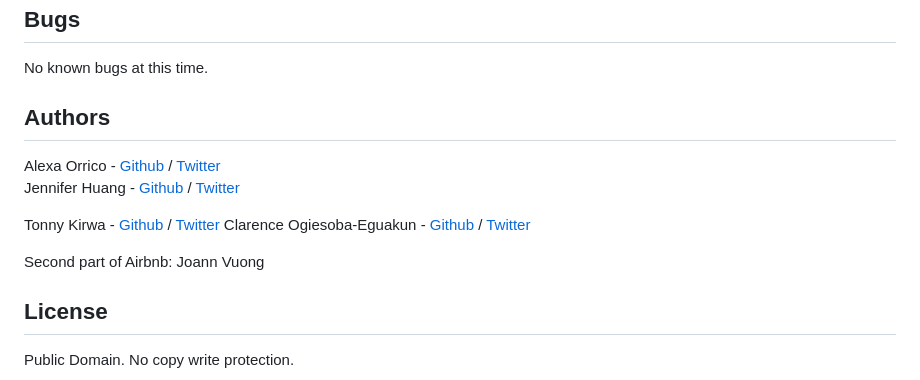
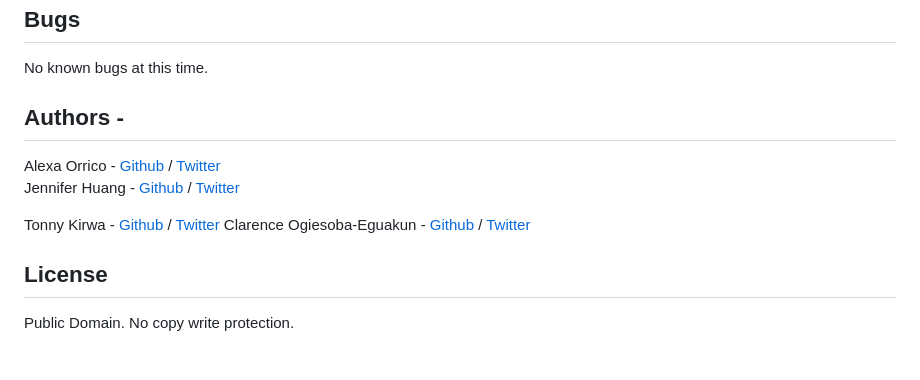
Before and after one commit to Clarenced1/AirBnB_clone_v3, a Markdown page: README.md, the part around the change. Drawn GitHub-style; blank space fills up the shorter version.

Commit message:
fix - README.md API files

```diff
--- a/README.md
+++ b/README.md
@@ -153,15 +153,13 @@ EOF  all  create  destroy  help  quit  show  update
 ## Bugs
 No known bugs at this time.
 
-## Authors
+## Authors -
 Alexa Orrico - [Github](https://github.com/alexaorrico) / [Twitter](https://twitter.com/alexa_orrico)
 Jennifer Huang - [Github](https://github.com/jhuang10123) / [Twitter](https://twitter.com/earthtojhuang)
 
 Tonny Kirwa - [Github](https://github.com/tkirwa) / [Twitter](https://twitter.com/tonnykirwa)
 Clarence Ogiesoba-Eguakun - [Github](https://github.com/Clarenced1) / [Twitter](https://twitter.com/clarence_boy)
 
-
-Second part of Airbnb: Joann Vuong
 ## License
 Public Domain. No copy write protection.
 
```
